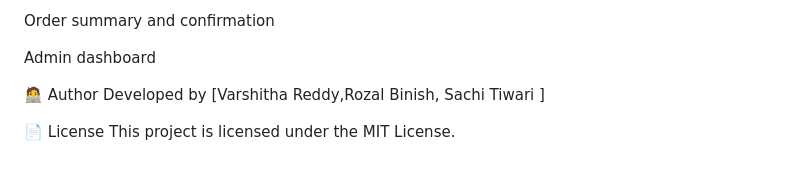
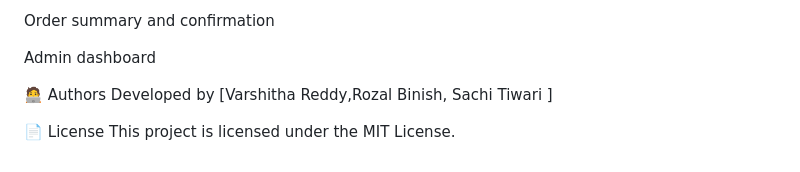
Before and after one commit to Varshitha5117/Tech_Kart, a Markdown page: README.md, the part around the change. Drawn GitHub-style.

Commit message:
developers names

```diff
--- a/README.md
+++ b/README.md
@@ -155,7 +155,7 @@ Order summary and confirmation
 
 Admin dashboard
 
-🧑‍💻 Author
+🧑‍💻 Authors
 Developed by [Varshitha Reddy,Rozal Binish, Sachi Tiwari ]
 
 📄 License
```
